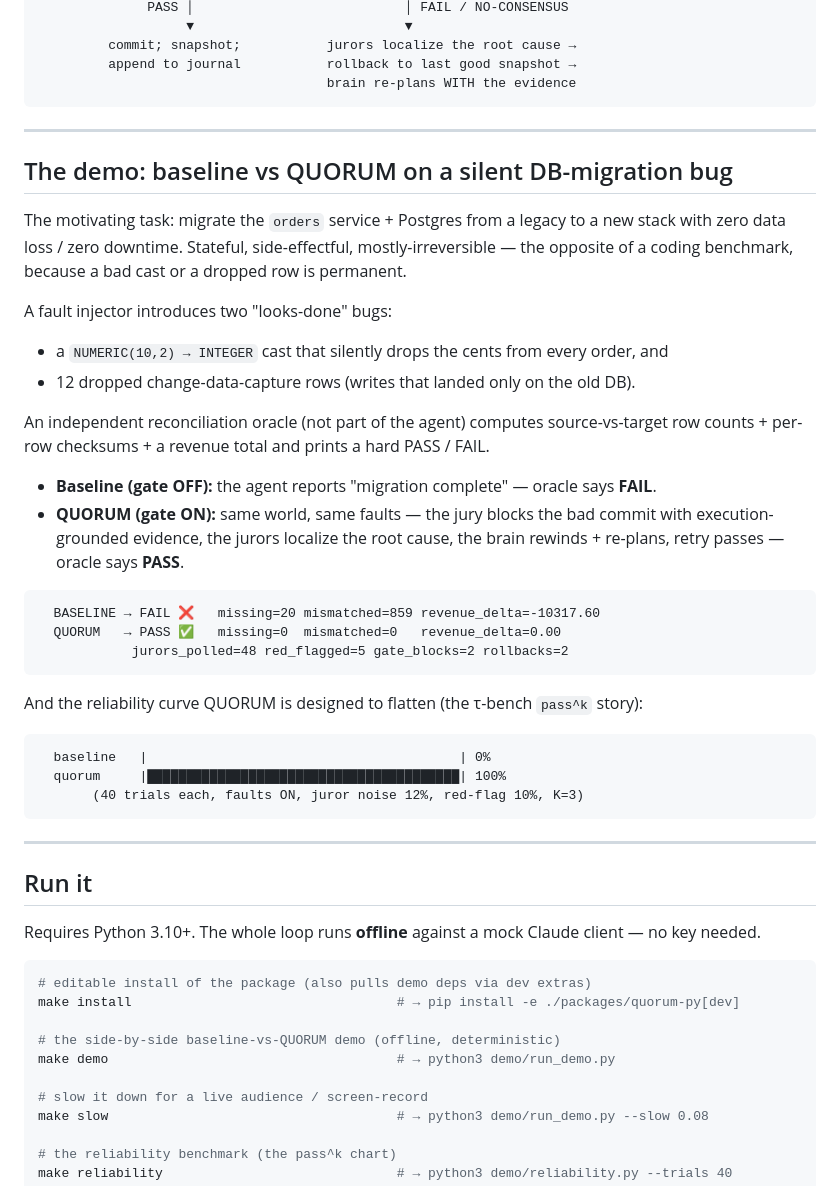
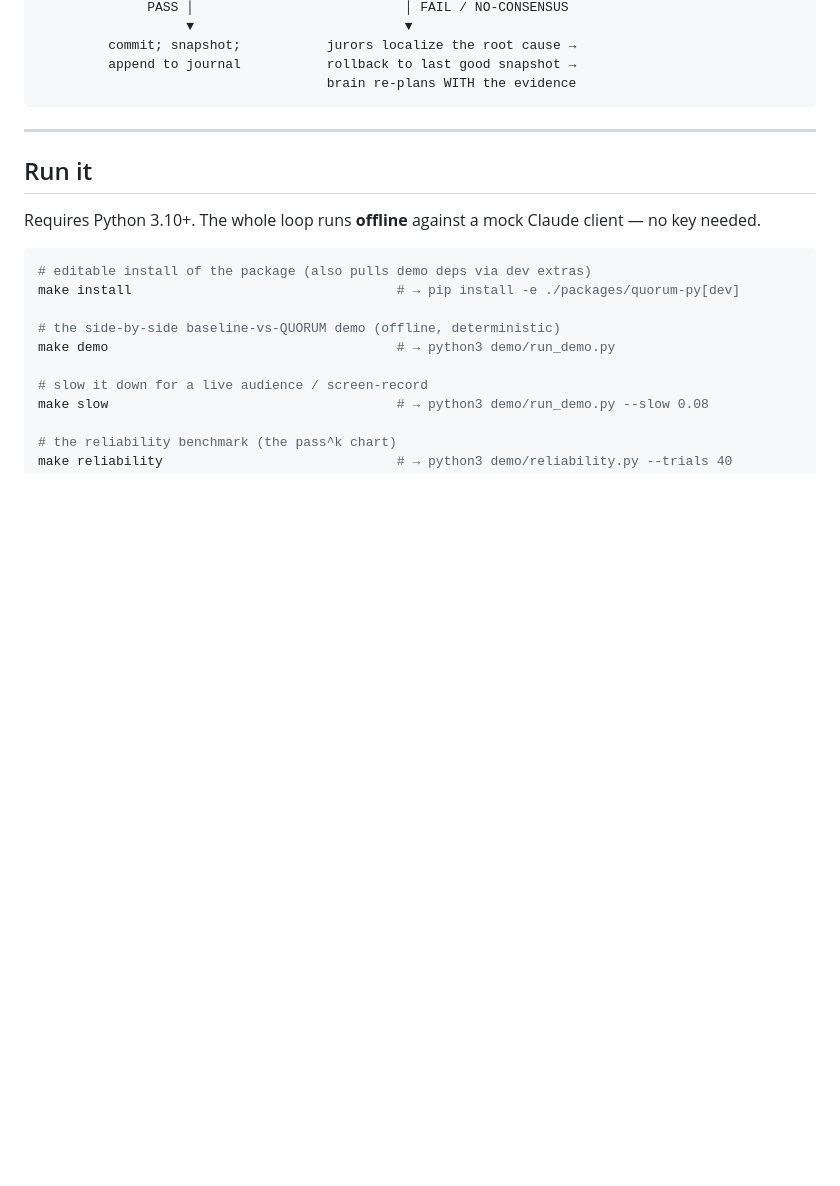
Before and after one commit to sarvesh-tiku/quorum, a Markdown page: README.md, the part around one of its changes. Drawn GitHub-style; blank space fills up the shorter version.

````diff
--- a/README.md
+++ b/README.md
@@ -173,40 +173,6 @@ inference (GB200 / the Etched thesis) makes nearly free.
          append to journal           rollback to last good snapshot →
                                      brain re-plans WITH the evidence
 ```
-
----
-
-## The demo: baseline vs QUORUM on a silent DB-migration bug
-
-The motivating task: migrate the `orders` service + Postgres from a legacy to a new
-stack with zero data loss / zero downtime. Stateful, side-effectful, mostly-irreversible
-— the opposite of a coding benchmark, because a bad cast or a dropped row is permanent.
-
-A fault injector introduces two "looks-done" bugs:
-
-- a `NUMERIC(10,2) → INTEGER` cast that silently drops the cents from every order, and
-- 12 dropped change-data-capture rows (writes that landed only on the old DB).
-
-An independent reconciliation oracle (not part of the agent) computes source-vs-target
-row counts + per-row checksums + a revenue total and prints a hard PASS / FAIL.
-
-- **Baseline (gate OFF):** the agent reports "migration complete" — oracle says **FAIL**.
-- **QUORUM (gate ON):** same world, same faults — the jury blocks the bad commit with execution-grounded evidence, the jurors localize the root cause, the brain rewinds + re-plans, retry passes — oracle says **PASS**.
-
-```
-  BASELINE → FAIL ❌   missing=20 mismatched=859 revenue_delta=-10317.60
-  QUORUM   → PASS ✅   missing=0  mismatched=0   revenue_delta=0.00
-            jurors_polled=48 red_flagged=5 gate_blocks=2 rollbacks=2
-```
-
-And the reliability curve QUORUM is designed to flatten (the τ-bench `pass^k` story):
-
-```
-  baseline   |                                        | 0%
-  quorum     |████████████████████████████████████████| 100%
-       (40 trials each, faults ON, juror noise 12%, red-flag 10%, K=3)
-```
-
 ---
 
 ## Run it
````
Also changed, not shown: other parts of README.md (+0 -22 lines).
